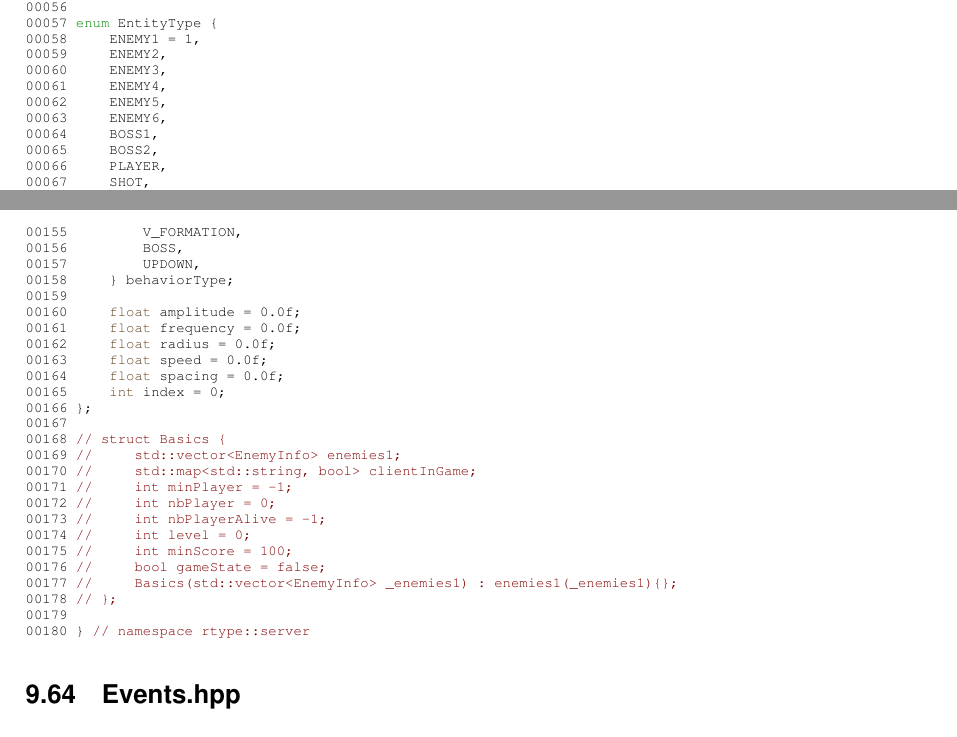
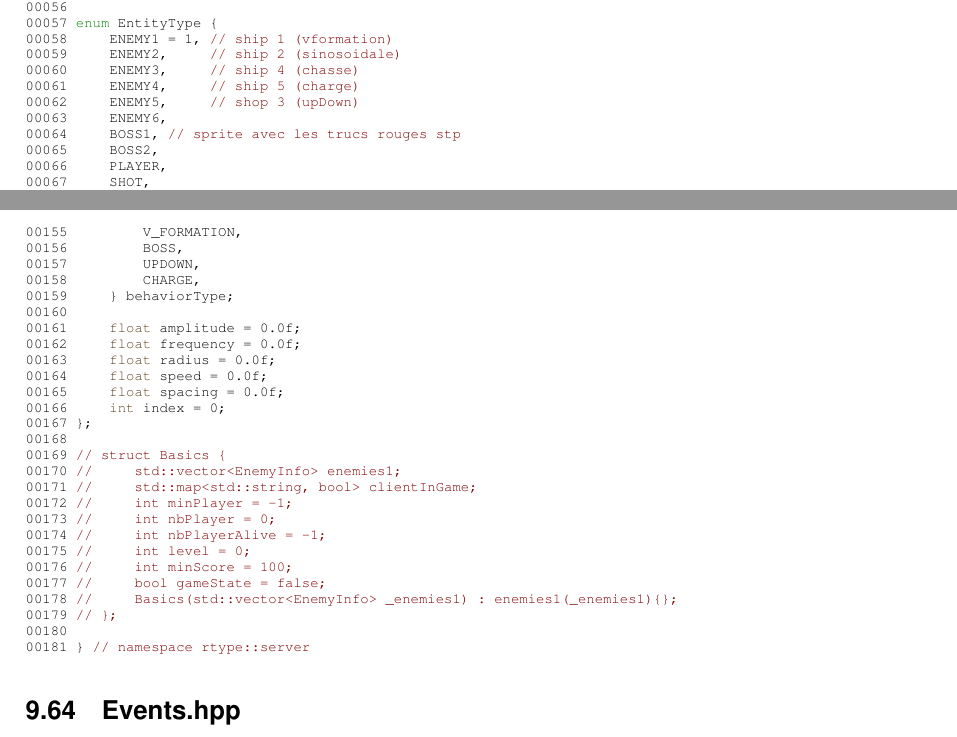
Before and after one commit to giordano-pierre/R-Type, a LaTeX book (docs/latex/refman.tex, which reads docs/latex/Components_8hpp_source.tex, docs/latex/protocol_8hpp_source.tex): two parts of pages 93 and 96 of 106, joined at a grey line, cut so that both start at the same text. Compiled offline with pdfLaTeX.

Commit message:
Temporary commit for pull rebase

```diff
--- a/docs/latex/Components_8hpp_source.tex
+++ b/docs/latex/Components_8hpp_source.tex
@@ -159,28 +159,29 @@
 \DoxyCodeLine{00155\ \ \ \ \ \ \ \ \ V\_FORMATION,}
 \DoxyCodeLine{00156\ \ \ \ \ \ \ \ \ BOSS,}
 \DoxyCodeLine{00157\ \ \ \ \ \ \ \ \ UPDOWN,}
-\DoxyCodeLine{00158\ \ \ \ \ \}\ behaviorType;}
-\DoxyCodeLine{00159\ }
-\DoxyCodeLine{00160\ \ \ \ \ \textcolor{keywordtype}{float}\ amplitude\ =\ 0.0f;}
-\DoxyCodeLine{00161\ \ \ \ \ \textcolor{keywordtype}{float}\ frequency\ =\ 0.0f;}
-\DoxyCodeLine{00162\ \ \ \ \ \textcolor{keywordtype}{float}\ radius\ =\ 0.0f;}
-\DoxyCodeLine{00163\ \ \ \ \ \textcolor{keywordtype}{float}\ speed\ =\ 0.0f;}
-\DoxyCodeLine{00164\ \ \ \ \ \textcolor{keywordtype}{float}\ spacing\ =\ 0.0f;}
-\DoxyCodeLine{00165\ \ \ \ \ \textcolor{keywordtype}{int}\ index\ =\ 0;}
-\DoxyCodeLine{00166\ \};}
-\DoxyCodeLine{00167\ }
-\DoxyCodeLine{00168\ \textcolor{comment}{//\ struct\ Basics\ \{}}
-\DoxyCodeLine{00169\ \textcolor{comment}{//\ \ \ \ \ std::vector<EnemyInfo>\ enemies1;}}
-\DoxyCodeLine{00170\ \textcolor{comment}{//\ \ \ \ \ std::map<std::string,\ bool>\ clientInGame;}}
-\DoxyCodeLine{00171\ \textcolor{comment}{//\ \ \ \ \ int\ minPlayer\ =\ -\/1;}}
-\DoxyCodeLine{00172\ \textcolor{comment}{//\ \ \ \ \ int\ nbPlayer\ =\ 0;}}
-\DoxyCodeLine{00173\ \textcolor{comment}{//\ \ \ \ \ int\ nbPlayerAlive\ =\ -\/1;}}
-\DoxyCodeLine{00174\ \textcolor{comment}{//\ \ \ \ \ int\ level\ =\ 0;}}
-\DoxyCodeLine{00175\ \textcolor{comment}{//\ \ \ \ \ int\ minScore\ =\ 100;}}
-\DoxyCodeLine{00176\ \textcolor{comment}{//\ \ \ \ \ bool\ gameState\ =\ false;}}
-\DoxyCodeLine{00177\ \textcolor{comment}{//\ \ \ \ \ Basics(std::vector<EnemyInfo>\ \_enemies1)\ :\ enemies1(\_enemies1)\{\};}}
-\DoxyCodeLine{00178\ \textcolor{comment}{//\ \};}}
-\DoxyCodeLine{00179\ }
-\DoxyCodeLine{00180\ \}\ \textcolor{comment}{//\ namespace\ rtype::server}}
+\DoxyCodeLine{00158\ \ \ \ \ \ \ \ \ CHARGE,}
+\DoxyCodeLine{00159\ \ \ \ \ \}\ behaviorType;}
+\DoxyCodeLine{00160\ }
+\DoxyCodeLine{00161\ \ \ \ \ \textcolor{keywordtype}{float}\ amplitude\ =\ 0.0f;}
+\DoxyCodeLine{00162\ \ \ \ \ \textcolor{keywordtype}{float}\ frequency\ =\ 0.0f;}
+\DoxyCodeLine{00163\ \ \ \ \ \textcolor{keywordtype}{float}\ radius\ =\ 0.0f;}
+\DoxyCodeLine{00164\ \ \ \ \ \textcolor{keywordtype}{float}\ speed\ =\ 0.0f;}
+\DoxyCodeLine{00165\ \ \ \ \ \textcolor{keywordtype}{float}\ spacing\ =\ 0.0f;}
+\DoxyCodeLine{00166\ \ \ \ \ \textcolor{keywordtype}{int}\ index\ =\ 0;}
+\DoxyCodeLine{00167\ \};}
+\DoxyCodeLine{00168\ }
+\DoxyCodeLine{00169\ \textcolor{comment}{//\ struct\ Basics\ \{}}
+\DoxyCodeLine{00170\ \textcolor{comment}{//\ \ \ \ \ std::vector<EnemyInfo>\ enemies1;}}
+\DoxyCodeLine{00171\ \textcolor{comment}{//\ \ \ \ \ std::map<std::string,\ bool>\ clientInGame;}}
+\DoxyCodeLine{00172\ \textcolor{comment}{//\ \ \ \ \ int\ minPlayer\ =\ -\/1;}}
+\DoxyCodeLine{00173\ \textcolor{comment}{//\ \ \ \ \ int\ nbPlayer\ =\ 0;}}
+\DoxyCodeLine{00174\ \textcolor{comment}{//\ \ \ \ \ int\ nbPlayerAlive\ =\ -\/1;}}
+\DoxyCodeLine{00175\ \textcolor{comment}{//\ \ \ \ \ int\ level\ =\ 0;}}
+\DoxyCodeLine{00176\ \textcolor{comment}{//\ \ \ \ \ int\ minScore\ =\ 100;}}
+\DoxyCodeLine{00177\ \textcolor{comment}{//\ \ \ \ \ bool\ gameState\ =\ false;}}
+\DoxyCodeLine{00178\ \textcolor{comment}{//\ \ \ \ \ Basics(std::vector<EnemyInfo>\ \_enemies1)\ :\ enemies1(\_enemies1)\{\};}}
+\DoxyCodeLine{00179\ \textcolor{comment}{//\ \};}}
+\DoxyCodeLine{00180\ }
+\DoxyCodeLine{00181\ \}\ \textcolor{comment}{//\ namespace\ rtype::server}}
 
 \end{DoxyCode}
--- a/docs/latex/protocol_8hpp_source.tex
+++ b/docs/latex/protocol_8hpp_source.tex
@@ -59,13 +59,13 @@
 \DoxyCodeLine{00055\ \};}
 \DoxyCodeLine{00056\ }
 \DoxyCodeLine{00057\ \textcolor{keyword}{enum}\ EntityType\ \{}
-\DoxyCodeLine{00058\ \ \ \ \ ENEMY1\ =\ 1,}
-\DoxyCodeLine{00059\ \ \ \ \ ENEMY2,}
-\DoxyCodeLine{00060\ \ \ \ \ ENEMY3,}
-\DoxyCodeLine{00061\ \ \ \ \ ENEMY4,}
-\DoxyCodeLine{00062\ \ \ \ \ ENEMY5,}
+\DoxyCodeLine{00058\ \ \ \ \ ENEMY1\ =\ 1,\ \textcolor{comment}{//\ ship\ 1\ (vformation)}}
+\DoxyCodeLine{00059\ \ \ \ \ ENEMY2,\ \ \ \ \ \textcolor{comment}{//\ ship\ 2\ (sinosoidale)}}
+\DoxyCodeLine{00060\ \ \ \ \ ENEMY3,\ \ \ \ \ \textcolor{comment}{//\ ship\ 4\ (chasse)}}
+\DoxyCodeLine{00061\ \ \ \ \ ENEMY4,\ \ \ \ \ \textcolor{comment}{//\ ship\ 5\ (charge)}}
+\DoxyCodeLine{00062\ \ \ \ \ ENEMY5,\ \ \ \ \ \textcolor{comment}{//\ shop\ 3\ (upDown)}}
 \DoxyCodeLine{00063\ \ \ \ \ ENEMY6,}
-\DoxyCodeLine{00064\ \ \ \ \ BOSS1,}
+\DoxyCodeLine{00064\ \ \ \ \ BOSS1,\ \textcolor{comment}{//\ sprite\ avec\ les\ trucs\ rouges\ stp}}
 \DoxyCodeLine{00065\ \ \ \ \ BOSS2,}
 \DoxyCodeLine{00066\ \ \ \ \ PLAYER,}
 \DoxyCodeLine{00067\ \ \ \ \ SHOT,}
```
Also changed, not shown: docs/latex/EnemiesSystem_8hpp_source.tex (+3 -0 lines), docs/latex/structrtype_1_1client_1_1CaptureInputEvent.tex (+1 -2 lines), docs/latex/structrtype_1_1server_1_1EnemyAI.tex (+1 -0 lines), 4 other files.
